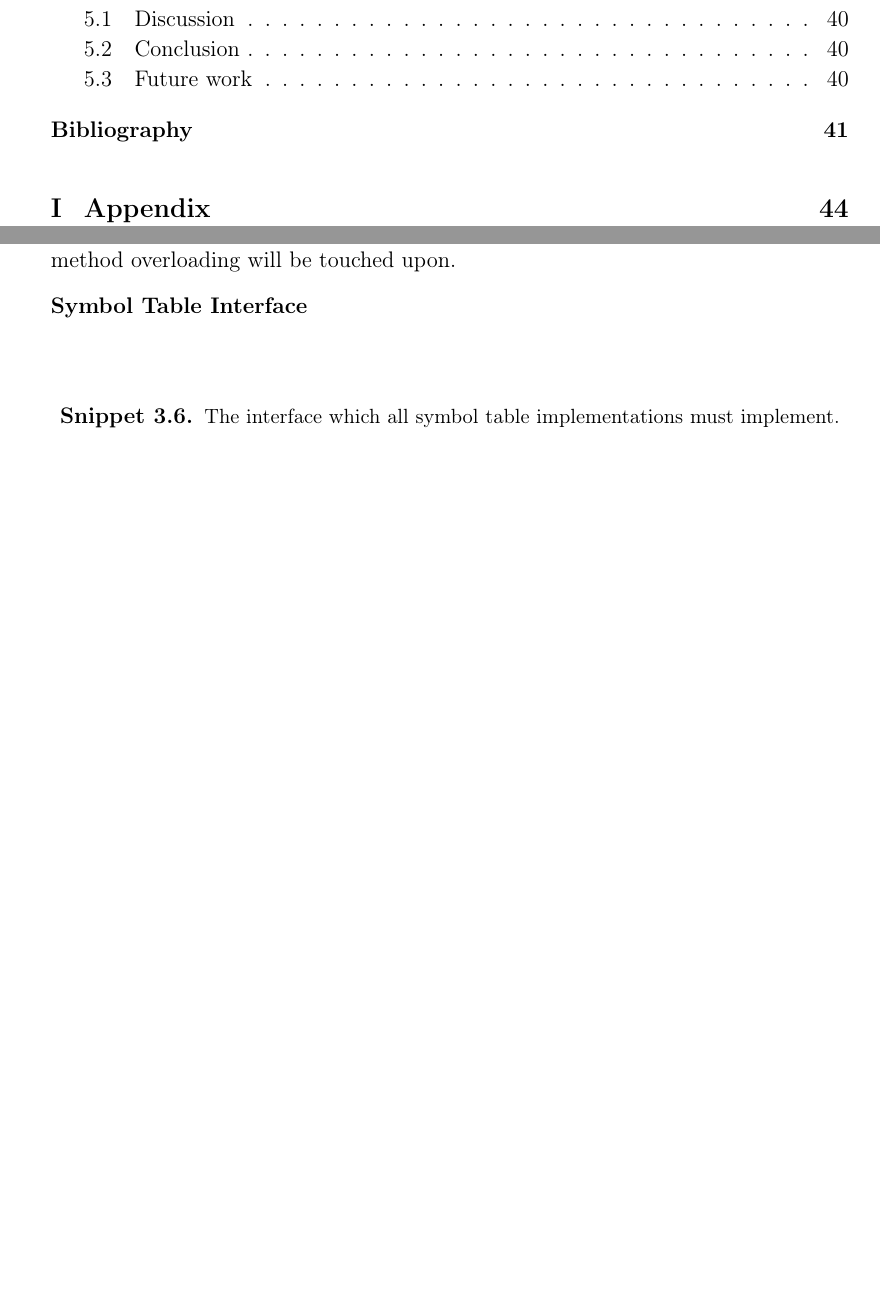
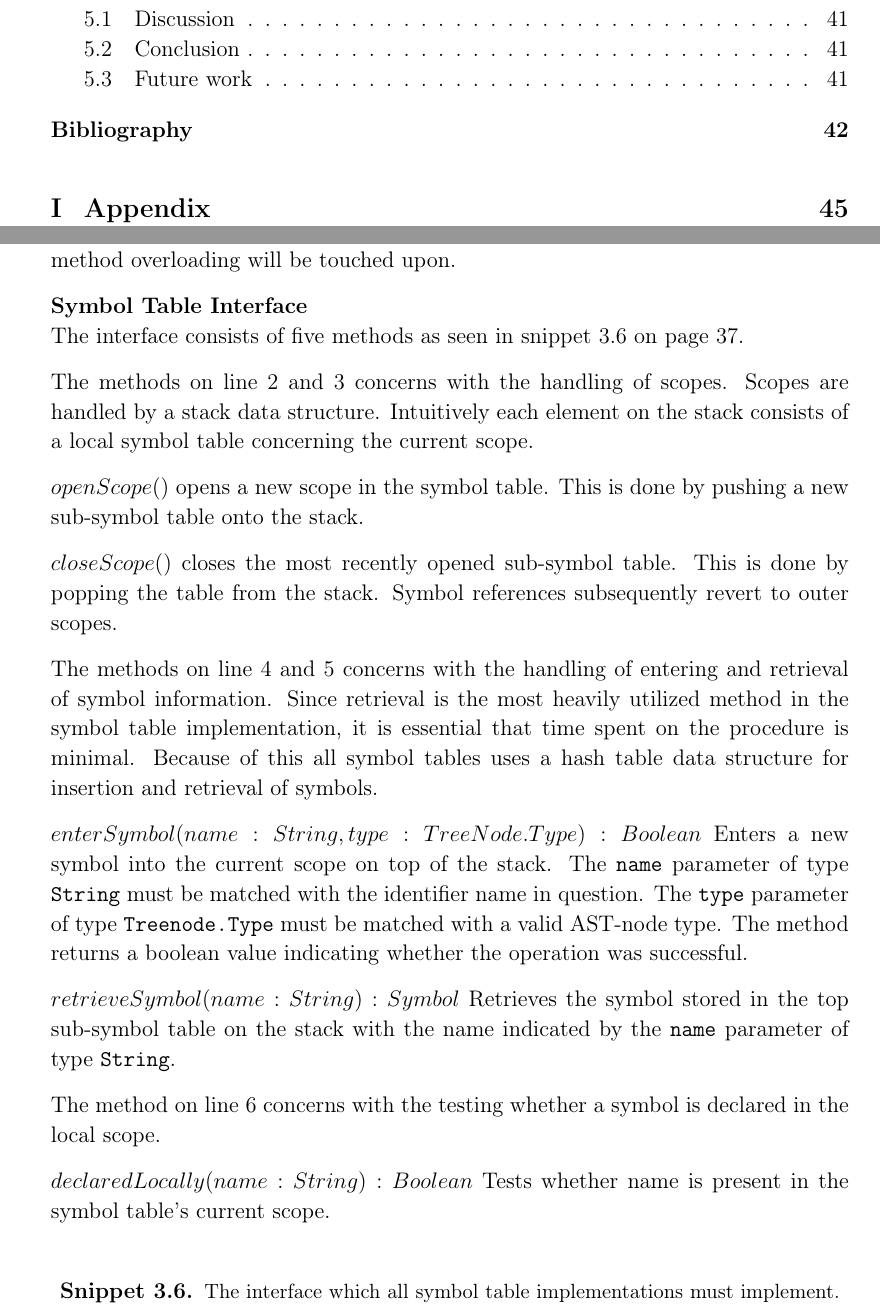
Before and after one commit to HotCL/P4-HCL, a LaTeX thesis (report/main.tex, which reads report/3.Theory/SymbolTable.tex): two parts of pages 6 and 40 of 55 before the commit and two parts of pages 6 and 40 of 56 after it, joined at a grey line, cut so that both start at the same text, the shorter picture padded with empty space. Compiled offline with pdfLaTeX.

Commit message:
HCLANG-80 : Added the full explenation of the symbol table interface. fixed a random tabular found in code comment

```diff
--- a/report/3.Theory/SymbolTable.tex
+++ b/report/3.Theory/SymbolTable.tex
@@ -9,6 +9,34 @@ This will serve as the reasoning behind the final implementation details.
 Last, the problematic aspect of method overloading will be touched upon.
 
 \textbf{Symbol Table Interface}\\
+The interface consists of five methods as seen in snippet 3.6 on page \pageref{lis:STInterface}.
+
+The methods on line 2 and 3 concerns with the handling of scopes.
+Scopes are handled by a stack data structure.
+Intuitively each element on the stack consists of a local symbol table concerning the current scope.
+
+$openScope()$ opens a new scope in the symbol table.
+This is done by pushing a new sub-symbol table onto the stack.
+
+$closeScope()$ closes the most recently opened sub-symbol table.
+This is done by popping the table from the stack.
+Symbol references subsequently revert to outer scopes.
+
+The methods on line 4 and 5 concerns with the handling of entering and retrieval of symbol information.
+Since retrieval is the most heavily utilized method in the symbol table implementation, it is essential that time spent on the procedure is minimal.
+Because of this all symbol tables uses a hash table data structure for insertion and retrieval of symbols.
+
+$enterSymbol(name: String, type: TreeNode.Type): Boolean$ Enters a new symbol into the current scope on top of the stack.
+The \texttt{name} parameter of type \texttt{String} must be matched with the identifier name in question.
+The \texttt{type} parameter of type \texttt{Treenode.Type} must be matched with a valid AST-node type.
+The method returns a boolean value indicating whether the operation was successful.
+
+$retrieveSymbol(name: String): Symbol$ Retrieves the symbol stored in the top sub-symbol table on the stack with the name indicated by the \texttt{name} parameter of type \texttt{String}.
+
+The method on line 6 concerns with the testing whether a symbol is declared in the local scope.
+
+$declaredLocally(name: String): Boolean$ Tests whether name is present in the symbol table's current scope.
+
 \begin{lstlisting}[language=java,label=lis:STInterface,caption=The interface which all symbol table implementations must implement.]
 interface ISymbolTable{
 	fun openScope()
```
Also changed, not shown: 1 other file.
